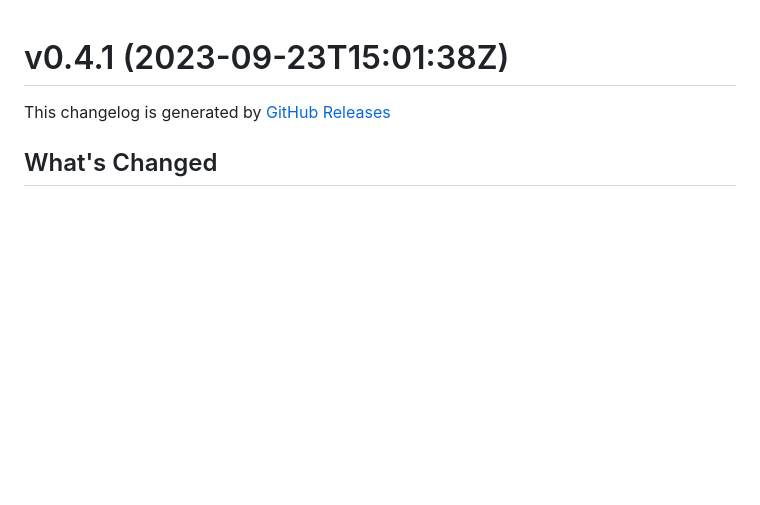
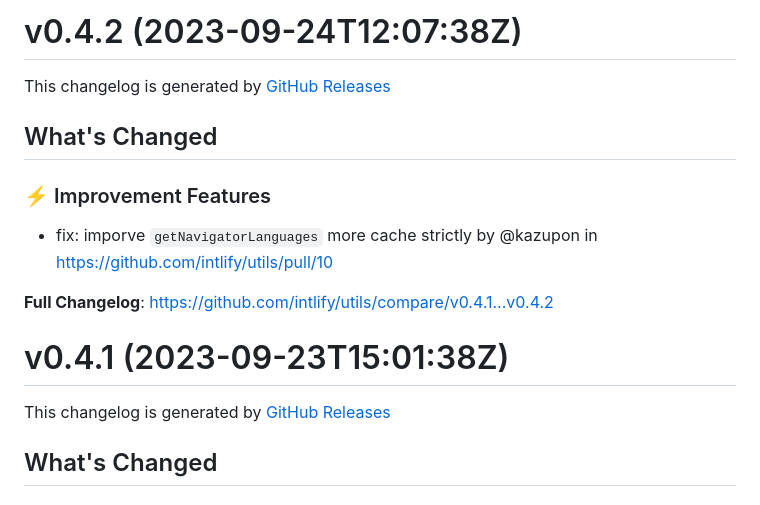
Before and after one commit to intlify/utils, a Markdown page: CHANGELOG.md, the part around the change. Drawn GitHub-style; blank space fills up the shorter version.

Commit message:
chore: sync changelog

```diff
--- a/CHANGELOG.md
+++ b/CHANGELOG.md
@@ -1,3 +1,19 @@
+# v0.4.2 (2023-09-24T12:07:38Z)
+
+This changelog is generated by
+[GitHub Releases](https://github.com/intlify/utils/releases/tag/v0.4.2)
+
+<!-- Release notes generated using configuration in .github/release.yml at v0.4.2 -->
+
+## What's Changed
+
+### ⚡ Improvement Features
+
+- fix: imporve `getNavigatorLanguages` more cache strictly by @kazupon in
+  https://github.com/intlify/utils/pull/10
+
+**Full Changelog**: https://github.com/intlify/utils/compare/v0.4.1...v0.4.2
+
 # v0.4.1 (2023-09-23T15:01:38Z)
 
 This changelog is generated by
```
